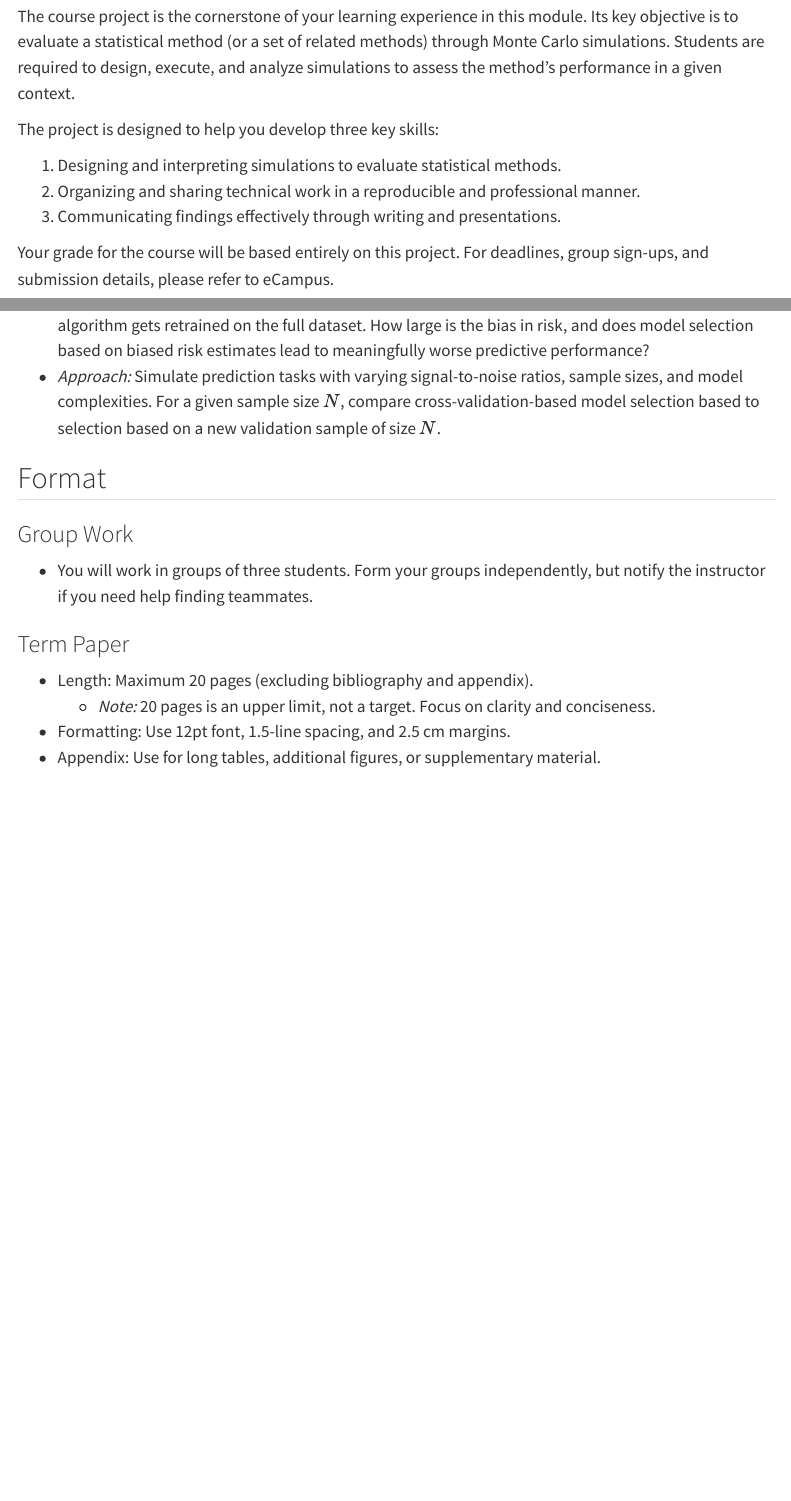
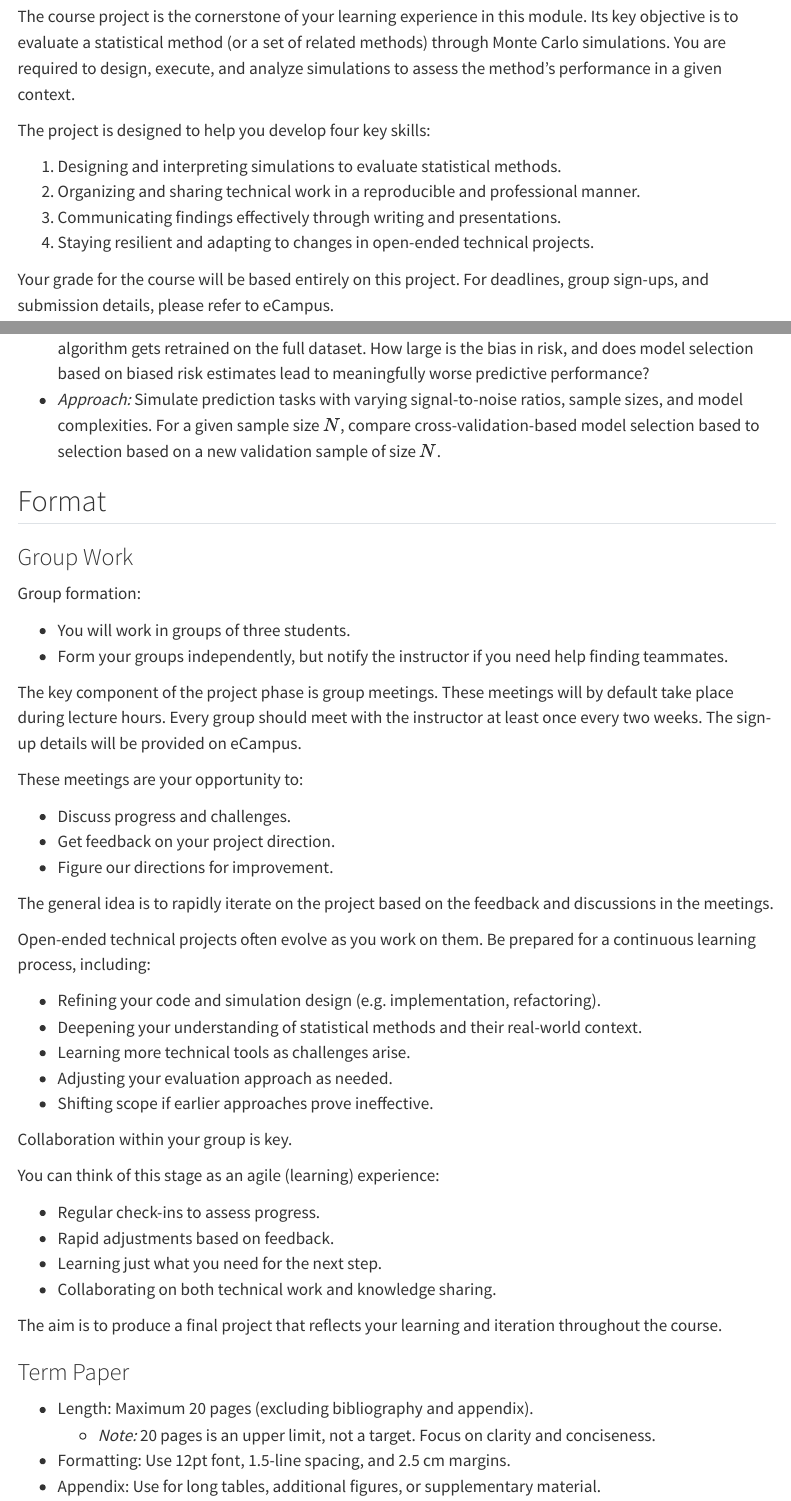
Before and after one commit to vladislav-morozov/simulations-course, a Quarto document (src/project-info.qmd): the page in a window 1100 px wide, from 120 px down before the commit and from 130 px down after it, so that both start at the same text, and a second part further down, joined at a grey line. Rendered offline with R 4.5, knitr and Pandoc in place of Quarto, with nearby package versions; menus at the side of the page are left out.

Commit message:
Update evaluation information

```diff
--- a/src/project-info.qmd
+++ b/src/project-info.qmd
@@ -1,7 +1,8 @@
 ---
-description: "Information about the projects for the course on fundamentals of simulation in data science"
+description: "Information about course projects, evaluation, and project organization for the Research Module (Fundamentals of Monte Carlo Simulation in Data Science)"
+title: "Course Project Information"
 open-graph:
-    description: "Information about the projects for the course on fundamentals of simulation in data science"
+    description: "Information about course projects, evaluation, and project organization for the Research Module (Fundamentals of Monte Carlo Simulation in Data Science)"
 format:
     html:
         toc: true
@@ -13,14 +13,15 @@ format:
 
 ## About the Project
 
-The course project is the cornerstone of your learning experience in this module. Its key objective is to evaluate a statistical method (or a set of related methods) through Monte Carlo simulations. Students are required to design, execute, and analyze simulations to assess the method's performance in a given context.
+The course project is the cornerstone of your learning experience in this module. Its key objective is to evaluate a statistical method (or a set of related methods) through Monte Carlo simulations. You are required to design, execute, and analyze simulations to assess the method's performance in a given context.
 
-The project is designed to help you develop three key skills:
+The project is designed to help you develop four key skills:
 
 
 1. Designing and interpreting simulations to evaluate statistical methods.
 2. Organizing and sharing technical work in a reproducible and professional manner.
 3. Communicating findings effectively through writing and presentations.
+4. Staying resilient and adapting to changes in open-ended technical projects.
 
 Your grade for the course will be based entirely on this project. For deadlines, group sign-ups, and submission details, please refer to eCampus.
 
@@ -94,7 +95,41 @@ Bias in Cross-Validation for Model Selection
 ## Format
 
 ### Group Work
-- You will work in groups of three students. Form your groups independently, but notify the instructor if you need help finding teammates.
+
+Group formation:
+
+- You will work in groups of three students.
+- Form your groups independently, but notify the instructor if you need help finding teammates.
+
+The key component of the project phase is group meetings. These meetings will by default take place during lecture hours. Every group should meet with the instructor at least once every two weeks. The sign-up details will be provided on eCampus.
+
+These meetings are your opportunity to:
+
+- Discuss progress and challenges.
+- Get feedback on your project direction.
+- Figure our directions for improvement.
+
+The general idea is to rapidly iterate on the project based on the feedback and discussions in the meetings.
+
+Open-ended technical projects often evolve as you work on them. Be prepared for a continuous learning process, including:
+
+- Refining your code and simulation design (e.g. implementation, refactoring).
+- Deepening your understanding of statistical methods and their real-world context.
+- Learning more technical tools as challenges arise.
+- Adjusting your evaluation approach as needed.
+- Shifting scope if earlier approaches prove ineffective.
+
+Collaboration within your group is key.
+
+
+You can think of this stage as an agile (learning) experience:
+
+- Regular check-ins to assess progress.
+- Rapid adjustments based on feedback.
+- Learning just what you need for the next step.
+- Collaborating on both technical work and knowledge sharing.
+
+The aim is to produce a final project that reflects your learning and iteration throughout the course.
 
 ### Term Paper
 - Length: Maximum 20 pages (excluding bibliography and appendix).
```
Also changed, not shown: docs/search.json, src/project-info.qmd (1 more changed lines), 2 other files.
